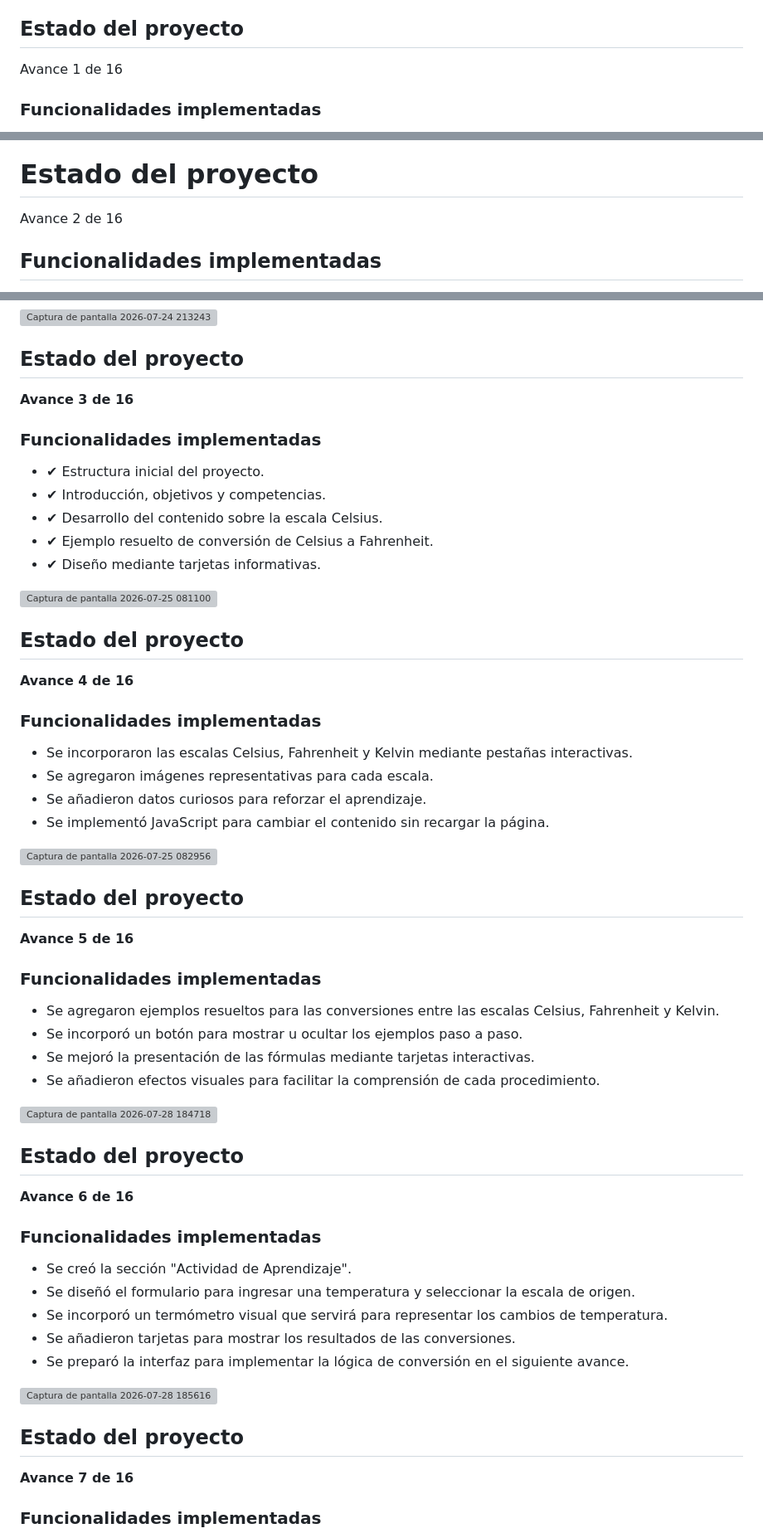
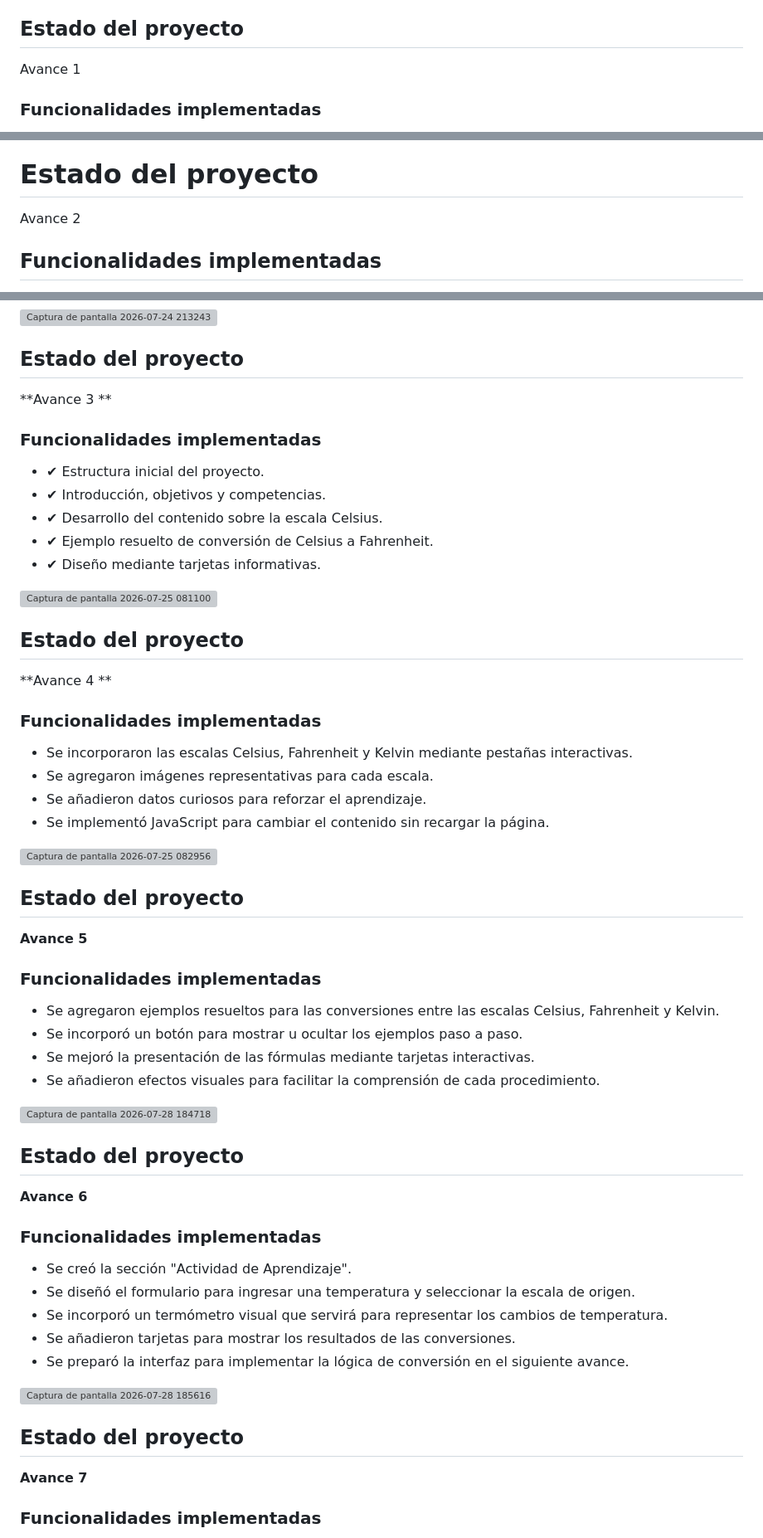
Before and after one commit to Avxla/Ova-Cambio-de-temperatura, a Markdown page: README.md, 3 parts joined by grey strips. Shown at 83% size. Rendered like a GitHub page; grey boxes are pictures that could not be loaded.

Commit message:
Update README with project advancements and details

```diff
--- a/README.md
+++ b/README.md
@@ -22,7 +22,7 @@ Este proyecto corresponde al desarrollo de un Objeto Virtual de Aprendizaje (OVA
 
 ## Estado del proyecto
 
-Avance 1 de 16
+Avance 1
 
 ### Funcionalidades implementadas
 - ✔ Organización de la estructura de carpetas.
@@ -36,7 +36,7 @@ Avance 1 de 16
 
 # Estado del proyecto
 
-Avance 2 de 16
+Avance 2
 
 ## Funcionalidades implementadas
 
@@ -51,7 +51,7 @@ Avance 2 de 16
 
 ## Estado del proyecto
 
-**Avance 3 de 16**
+**Avance 3 **
 
 ### Funcionalidades implementadas
 
@@ -65,7 +65,7 @@ Avance 2 de 16
 
 ## Estado del proyecto
 
-**Avance 4 de 16**
+**Avance 4 **
 
 ### Funcionalidades implementadas
 
@@ -78,7 +78,7 @@ Avance 2 de 16
 
 ## Estado del proyecto
 
-**Avance 5 de 16**
+**Avance 5**
 
 ### Funcionalidades implementadas
 
@@ -91,7 +91,7 @@ Avance 2 de 16
 
 ## Estado del proyecto
 
-**Avance 6 de 16**
+**Avance 6**
 
 ### Funcionalidades implementadas
 
@@ -105,7 +105,7 @@ Avance 2 de 16
 
 ## Estado del proyecto
 
-**Avance 7 de 16**
+**Avance 7**
 
 ### Funcionalidades implementadas
 
```
